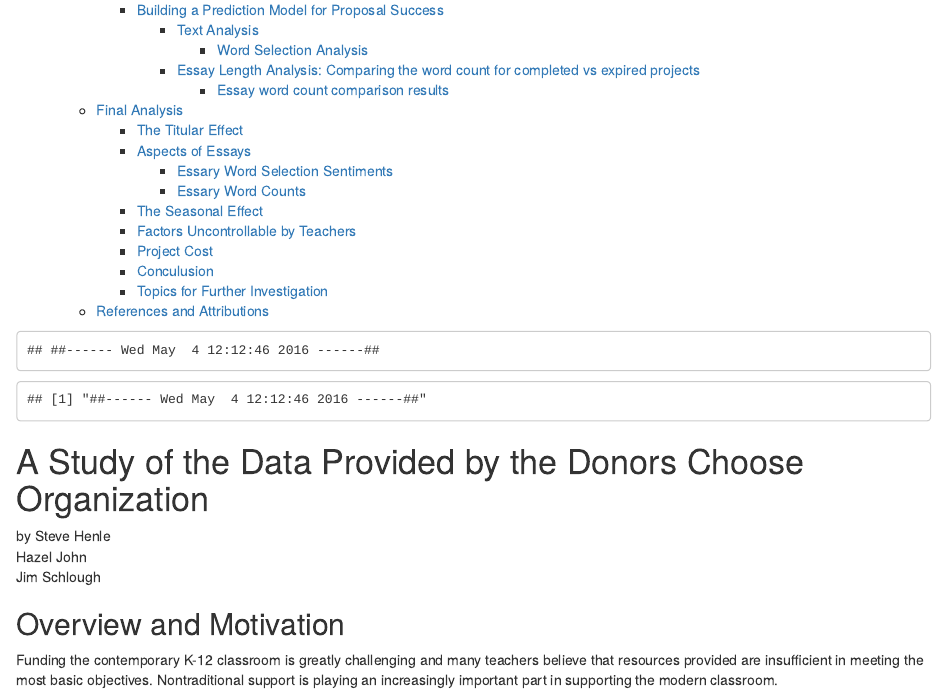
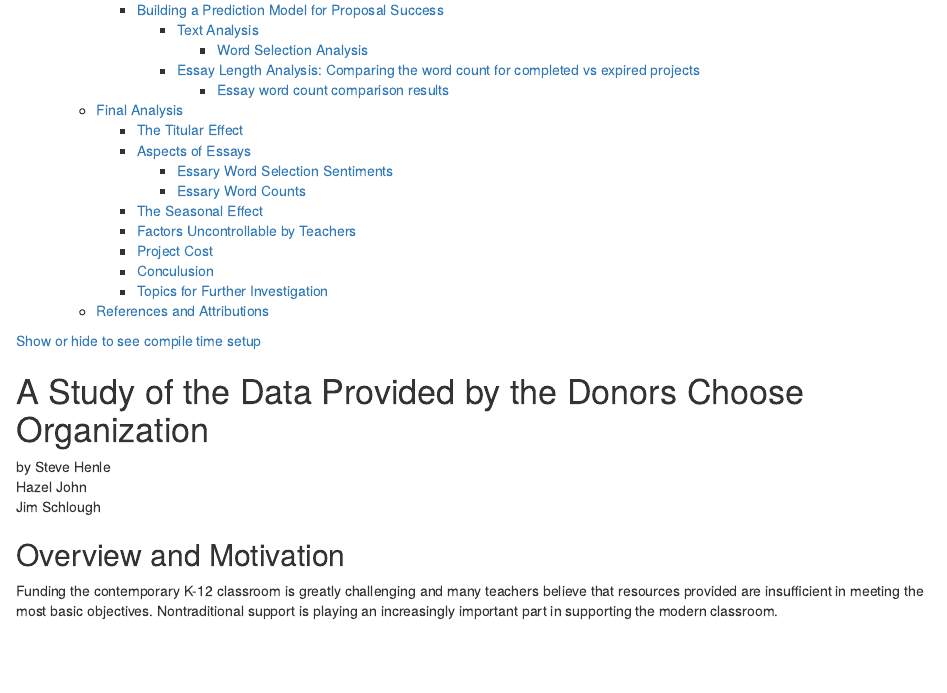
Before and after one commit to kazoo-of-the-north/DonorsChoose, an R Markdown document (Final_Project.Rmd): the page in a window 1100 px wide, from 450 px down. The pictures show the output file Final_Project.html that the author committed with the source, opened offline.

Commit message:
added a bit more cleanup around compile time stamps

````diff
--- a/Final_Project.Rmd
+++ b/Final_Project.Rmd
@@ -50,14 +49,16 @@
 library(maps)
 
 theme_set(theme_bw(base_size = 16))
-
+```
+<a id="displayText" href="javascript:toggle(99);">Show or hide to see compile time setup</a>
+  <div id="toggleText99" style="display: none">
+```{r compile time stopwatch start, echo=FALSE}
 # looking at compile times:
 startTime<-timestamp()
 startTime
 
-
 ```
-
+</div>
 
 # A Study of the Data Provided by the Donors Choose Organization
 by
````
Also changed, not shown: Final_Project.html, Final_Project.Rmd (3 more changed lines).
